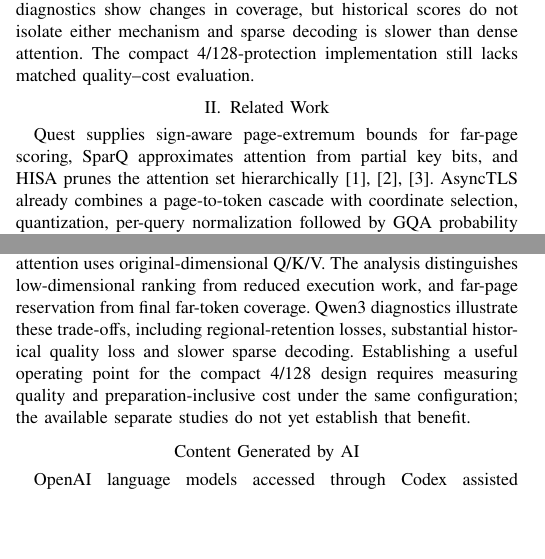
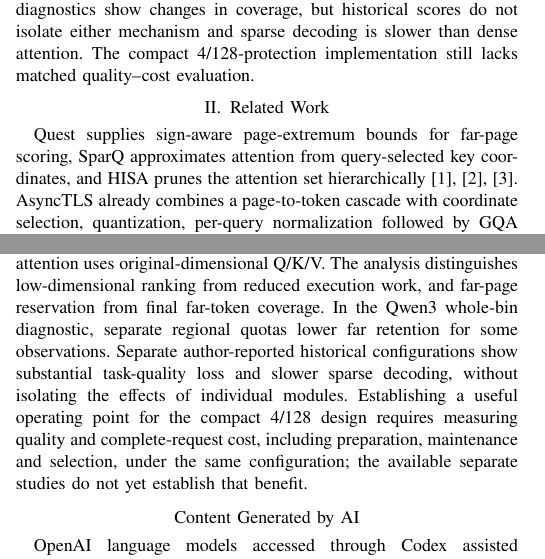
Before and after one commit to Chosen-David/two-level-attention, a LaTeX paper (agent_doc/advice/dac_manuscript/source/paper_en.tex): two parts of the columns of pages 1 and 5 of 6, joined at a grey line, cut so that both start at the same text, the shorter picture padded with empty space. Compiled offline with XeLaTeX; a missing font is replaced by an installed copy or a similar font; a LaTeX package or settings file that is missing is left out.

Commit message:
docs(paper): distinguish conclusion evidence and correct SparQ terminology

```diff
--- a/agent_doc/advice/dac_manuscript/source/paper_en.tex
+++ b/agent_doc/advice/dac_manuscript/source/paper_en.tex
@@ -43,7 +43,7 @@ We formulate shared-coordinate regional selection and analyze how page and token
 \label{fig:observation}\end{figure*}
 
 \section{Related Work}
-Quest supplies sign-aware page-extremum bounds for far-page scoring, SparQ approximates attention from partial key bits, and HISA prunes the attention set hierarchically~\cite{quest,sparq,hisa}. AsyncTLS already combines a page-to-token cascade with coordinate selection, quantization, per-query normalization followed by GQA probability aggregation, and final attention over original KV~\cite{asynctls}. However, these selectors rank candidates in a single pool, without guaranteed minimum capacity for either region. We study these existing components with complete low-frequency RoPE pairs shared across both stages and independent near--far page quotas. Our L2 path scores the full history before masking.
+Quest supplies sign-aware page-extremum bounds for far-page scoring, SparQ approximates attention from query-selected key coordinates, and HISA prunes the attention set hierarchically~\cite{quest,sparq,hisa}. AsyncTLS already combines a page-to-token cascade with coordinate selection, quantization, per-query normalization followed by GQA probability aggregation, and final attention over original KV~\cite{asynctls}. However, these selectors rank candidates in a single pool, without guaranteed minimum capacity for either region. We study these existing components with complete low-frequency RoPE pairs shared across both stages and independent near--far page quotas. Our L2 path scores the full history before masking.
 
 Reducing attention traffic also requires considering what the selector itself reads. Token-Picker limits selector reads by estimating probabilities from partial key bits and scheduling further accesses on demand~\cite{tokenpicker}; our coordinate-based scorer instead retains full-dimensional KV and derives auxiliary scoring views. KV compression and placement methods address complementary storage and movement constraints~\cite{shadowkv,million,clusterkv}. A smaller scoring view in our design reduces neither original-KV capacity nor, by itself, complete-request latency.
 
@@ -150,7 +150,7 @@ Low prefill attention does not establish that far selection can be safely skippe
 \textbf{Design implications and limitations.} Scoring and allocation rules expose two distinct constraints. Reducing scoring width narrows each dot product, but ordinary L2 still scores and normalizes the full history. Likewise, reserving far pages does not guarantee far-token capacity. These are properties of the defined rules and inspected implementation. A useful operating point additionally requires a complete-request latency reduction at a matched quality target, accounting for preparation, maintenance and selection without double-counting overlapping work. The reported historical sparse decoding is slower than dense attention, and separately measured selector times do not establish this net benefit. Matched evaluation of the compact 4/128 design remains missing; historical gate summaries also lack complete shared-subspace configuration identity. The analysis therefore identifies implementation requirements, while the combination's comparative quality--cost benefit remains unresolved.
 
 \section{Conclusion}
-We studied sparse attention as a joint representation and allocation problem. A shared low-frequency coordinate map supplies page and token scoring, regional quotas control access to refinement, and final attention uses original-dimensional Q/K/V. The analysis distinguishes low-dimensional ranking from reduced execution work, and far-page reservation from final far-token coverage. Qwen3 diagnostics illustrate these trade-offs, including regional-retention losses, substantial historical quality loss and slower sparse decoding. Establishing a useful operating point for the compact 4/128 design requires measuring quality and preparation-inclusive cost under the same configuration; the available separate studies do not yet establish that benefit.
+We studied sparse attention as a joint representation and allocation problem. A shared low-frequency coordinate map supplies page and token scoring, regional quotas control access to refinement, and final attention uses original-dimensional Q/K/V. The analysis distinguishes low-dimensional ranking from reduced execution work, and far-page reservation from final far-token coverage. In the Qwen3 whole-bin diagnostic, separate regional quotas lower far retention for some observations. Separate author-reported historical configurations show substantial task-quality loss and slower sparse decoding, without isolating the effects of individual modules. Establishing a useful operating point for the compact 4/128 design requires measuring quality and complete-request cost, including preparation, maintenance and selection, under the same configuration; the available separate studies do not yet establish that benefit.
 
 \section*{Content Generated by AI}
 OpenAI language models accessed through Codex assisted manuscript drafting and revision, Chinese translation, figure and \LaTeX{} code generation throughout, source checking and arithmetic. The interface did not expose model-version identifiers.
```
Also changed, not shown: agent_doc/advice/dac_manuscript/source/paper_zh.tex (+2 -2 lines), agent_doc/advice/dac_manuscript/README.md, agent_doc/advice/dac_manuscript/output/paper_en.pdf, agent_doc/advice/dac_manuscript/output/paper_zh.pdf, 2 other files.
